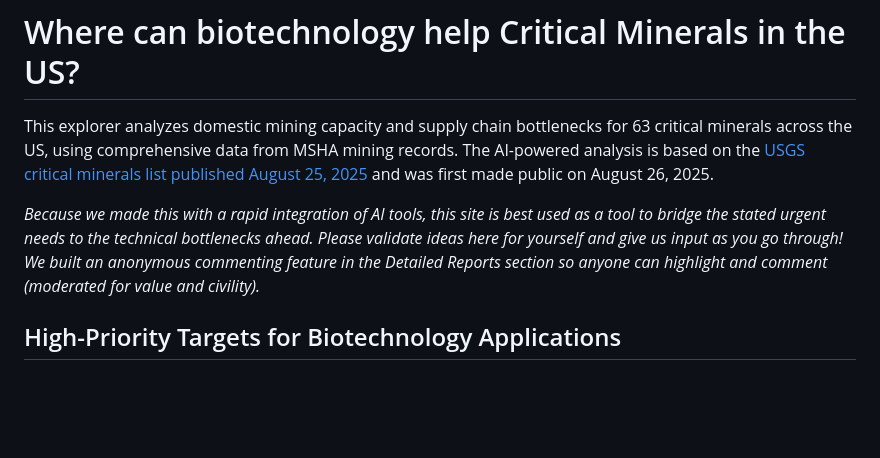
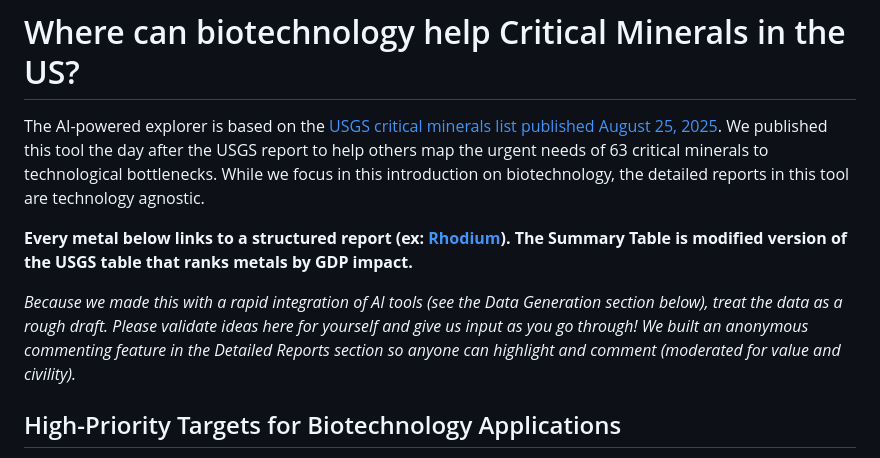
Before and after one commit to Homeworld-Collective/Critical-Minerals-Explorer, a Markdown page: introduction.md, the part around the change. Drawn GitHub-style; blank space fills up the shorter version.

Commit message:
small edit to introduction.md

```diff
--- a/introduction.md
+++ b/introduction.md
@@ -1,8 +1,10 @@
 # Where can biotechnology help Critical Minerals in the US?
 
-This explorer analyzes domestic mining capacity and supply chain bottlenecks for 63 critical minerals across the US, using comprehensive data from MSHA mining records. The AI-powered analysis is based on the [USGS critical minerals list published August 25, 2025](https://pubs.usgs.gov/of/2025/1047/ofr20251047.pdf) and was first made public on August 26, 2025.
+The AI-powered explorer is based on the [USGS critical minerals list published August 25, 2025](https://pubs.usgs.gov/of/2025/1047/ofr20251047.pdf). We published this tool the day after the USGS report to help others map the urgent needs of 63 critical minerals to technological bottlenecks. While we focus in this introduction on biotechnology, the detailed reports in this tool are technology agnostic.
 
-*Because we made this with a rapid integration of AI tools, this site is best used as a tool to bridge the stated urgent needs to the technical bottlenecks ahead. Please validate ideas here for yourself and give us input as you go through! We built an anonymous commenting feature in the Detailed Reports section so anyone can highlight and comment (moderated for value and civility).*
+**Every metal below links to a structured report (ex: [Rhodium](rhodium)). The Summary Table is modified version of the USGS table that ranks metals by GDP impact.**
+
+*Because we made this with a rapid integration of AI tools (see the Data Generation section below), treat the data as a rough draft. Please validate ideas here for yourself and give us input as you go through! We built an anonymous commenting feature in the Detailed Reports section so anyone can highlight and comment (moderated for value and civility).*
 
 ## High-Priority Targets for Biotechnology Applications
 
```
